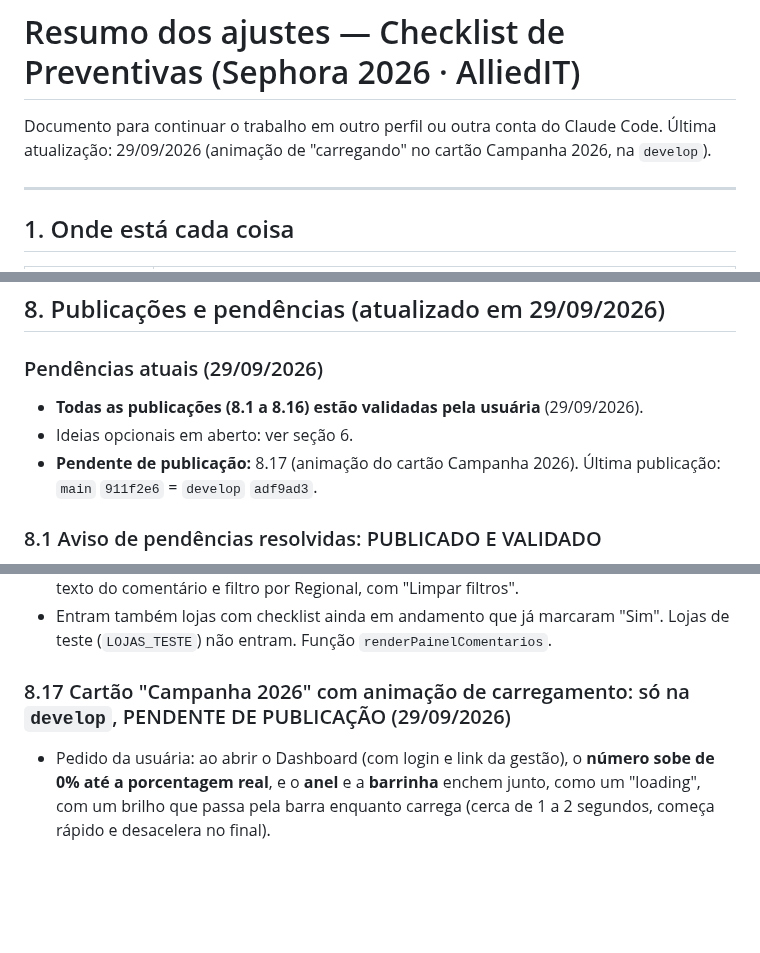
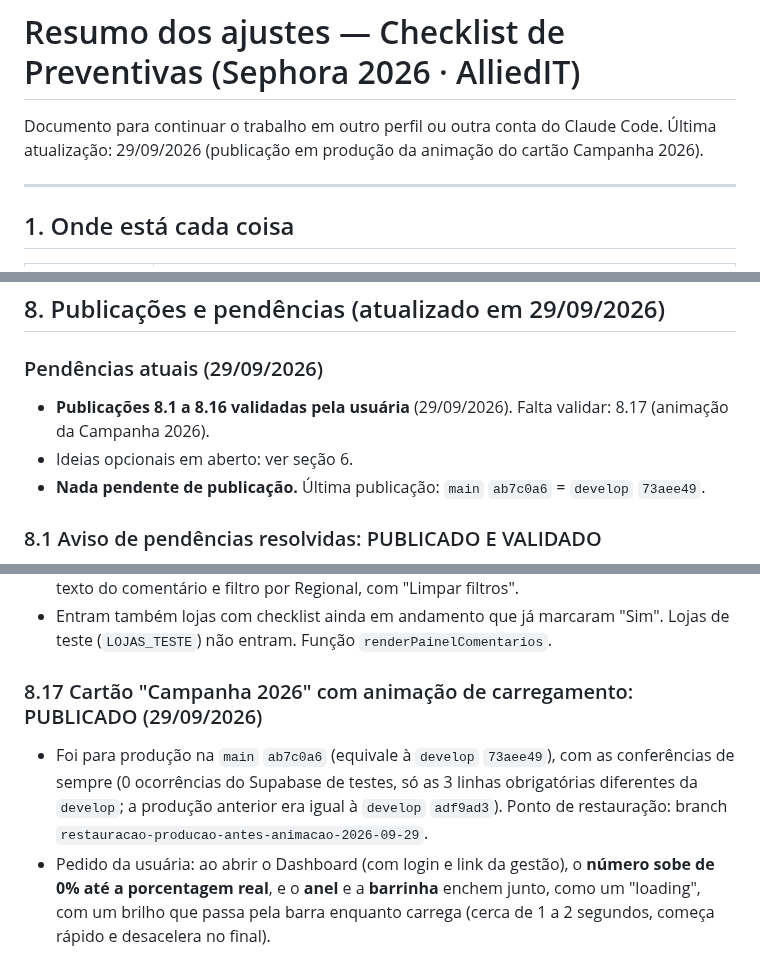
Before and after one commit to alliedit-preventivas/checklist-alliedit, a Markdown page: RESUMO-AJUSTES.md, 3 parts joined by grey strips. Drawn GitHub-style; blank space fills up the shorter version.

Commit message:
Resumo: registra a publicação ab7c0a6 e o novo ponto de restauração
Co-Authored-By: Claude Opus 5.5 <noreply@anthropic.com>
Claude-Session: https://claude.ai/code/session_011p1r2AKo65zLL4C7VaCPFh

```diff
--- a/RESUMO-AJUSTES.md
+++ b/RESUMO-AJUSTES.md
@@ -1,7 +1,7 @@
 # Resumo dos ajustes — Checklist de Preventivas (Sephora 2026 · AlliedIT)
 
 Documento para continuar o trabalho em outro perfil ou outra conta do Claude Code.
-Última atualização: 29/09/2026 (animação de "carregando" no cartão Campanha 2026, na `develop`).
+Última atualização: 29/09/2026 (publicação em produção da animação do cartão Campanha 2026).
 
 ---
 
@@ -198,9 +198,9 @@ Só com autorização explícita da usuária ("pode publicar"):
 ## 8. Publicações e pendências (atualizado em 29/09/2026)
 
 ### Pendências atuais (29/09/2026)
-- **Todas as publicações (8.1 a 8.16) estão validadas pela usuária** (29/09/2026).
+- **Publicações 8.1 a 8.16 validadas pela usuária** (29/09/2026). Falta validar: 8.17 (animação da Campanha 2026).
 - Ideias opcionais em aberto: ver seção 6.
-- **Pendente de publicação:** 8.17 (animação do cartão Campanha 2026). Última publicação: `main` `911f2e6` = `develop` `adf9ad3`.
+- **Nada pendente de publicação.** Última publicação: `main` `ab7c0a6` = `develop` `73aee49`.
 
 ### 8.1 Aviso de pendências resolvidas: PUBLICADO E VALIDADO
 Quando o técnico corrige o último campo obrigatório que faltava, aparece a janela "✅ Tudo certo! Todos os campos obrigatórios foram preenchidos. Você já pode finalizar o checklist.", com o botão "Finalizar Atendimento Agora".
@@ -353,6 +353,7 @@ Quando o técnico corrige o último campo obrigatório que faltava, aparece a ja
 - Colunas: Código, Nome da loja, Regional, Status (mesma etiqueta da Lista de lojas), Data da preventiva, Técnico e Comentário (quebra de linha preservada). Busca por loja, técnico ou texto do comentário e filtro por Regional, com "Limpar filtros".
 - Entram também lojas com checklist ainda em andamento que já marcaram "Sim". Lojas de teste (`LOJAS_TESTE`) não entram. Função `renderPainelComentarios`.
 
-### 8.17 Cartão "Campanha 2026" com animação de carregamento: só na `develop`, PENDENTE DE PUBLICAÇÃO (29/09/2026)
+### 8.17 Cartão "Campanha 2026" com animação de carregamento: PUBLICADO (29/09/2026)
+- Foi para produção na `main` `ab7c0a6` (equivale à `develop` `73aee49`), com as conferências de sempre (0 ocorrências do Supabase de testes, só as 3 linhas obrigatórias diferentes da `develop`; a produção anterior era igual à `develop` `adf9ad3`). Ponto de restauração: branch `restauracao-producao-antes-animacao-2026-09-29`.
 - Pedido da usuária: ao abrir o Dashboard (com login e link da gestão), o **número sobe de 0% até a porcentagem real**, e o **anel** e a **barrinha** enchem junto, como um "loading", com um brilho que passa pela barra enquanto carrega (cerca de 1 a 2 segundos, começa rápido e desacelera no final).
 - A animação roda **só ao abrir ou recarregar a página (F5)** (ajuste pedido pela usuária). Quando os dados se atualizam sozinhos (a cada 20 s ou ao voltar para a aba), a porcentagem muda direto, sem animar. Com "reduzir animações" ligado no computador/celular, os valores aparecem direto. Função `pnAnimarCampanha`.
```
Also changed, not shown: other parts of RESUMO-AJUSTES.md (+1 -1 lines).
